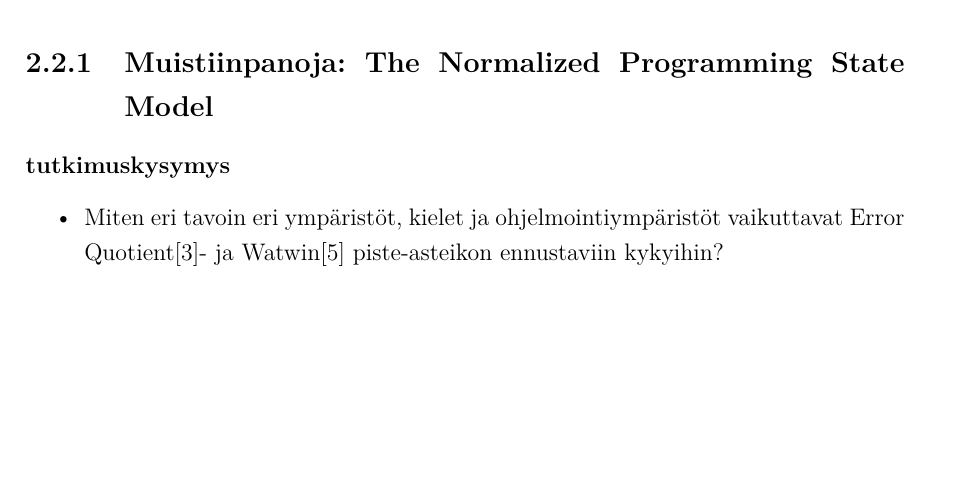
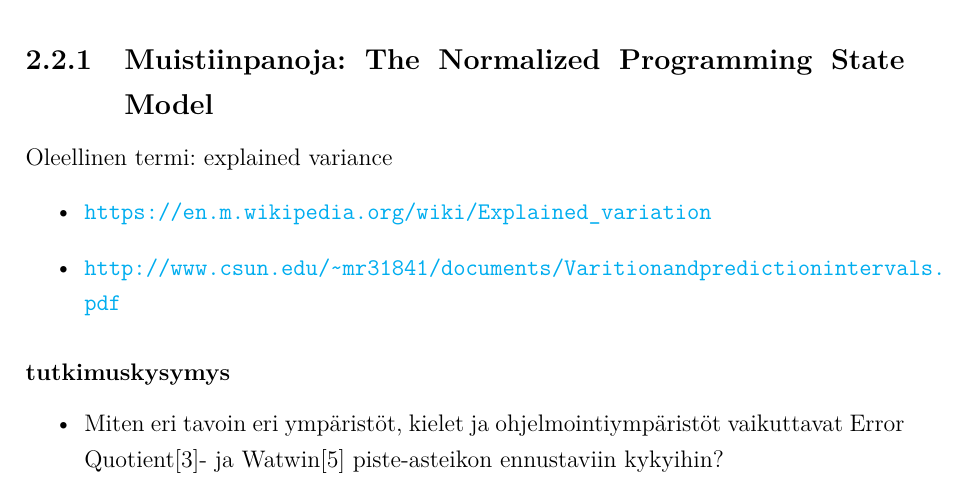
Before and after one commit to ArktinenSieni/Gradu, a LaTeX thesis (gradu.tex): part of page 10 of 21, cut so that both start at the same text, the shorter picture padded with empty space. Compiled offline with pdfLaTeX.

Commit message:
Linkkejä aiheesta, explained varince

```diff
--- a/gradu.tex
+++ b/gradu.tex
@@ -20,6 +20,7 @@
 \usepackage{blindtext}
 \usepackage{titlesec}
 \usepackage[titletoc]{appendix}
+\usepackage{hyperref}
 
 \onehalfspacing %line spacing
 %\singlespacing
@@ -163,6 +164,12 @@ Oppimenestyksen ennustamista voidaan tehdä usealla tasolla. Esimerkiksi yksitt
 Oppimenestyksen ennustamisen menetelmät ovat jaettavissa luokitteluun, data-louhintaan, tilastollisiin mentelmiin ja klusterointiin\cite{hellas2018predicting}. Käytetyimpiä koneoppimismalleja akateemisen menestyksen ennustamiseen ovat lineaariset regressiomallit ja luokittelumenetelmät. Esimerkkinä monimutkaisemmasta mallista on transferenssi-oppiminen (transfer learning)\cite{lagus2018transfer} ja nönnönnöö.
 
 \subsection{Muistiinpanoja: The Normalized Programming State Model}
+
+Oleellinen termi: explained variance
+\begin{itemize}
+    \item \url{https://en.m.wikipedia.org/wiki/Explained\_variation}
+    \item \url{http://www.csun.edu/~mr31841/documents/Varitionandpredictionintervals.pdf}
+\end{itemize}
 
 \subsubsection{tutkimuskysymys}
 
```
